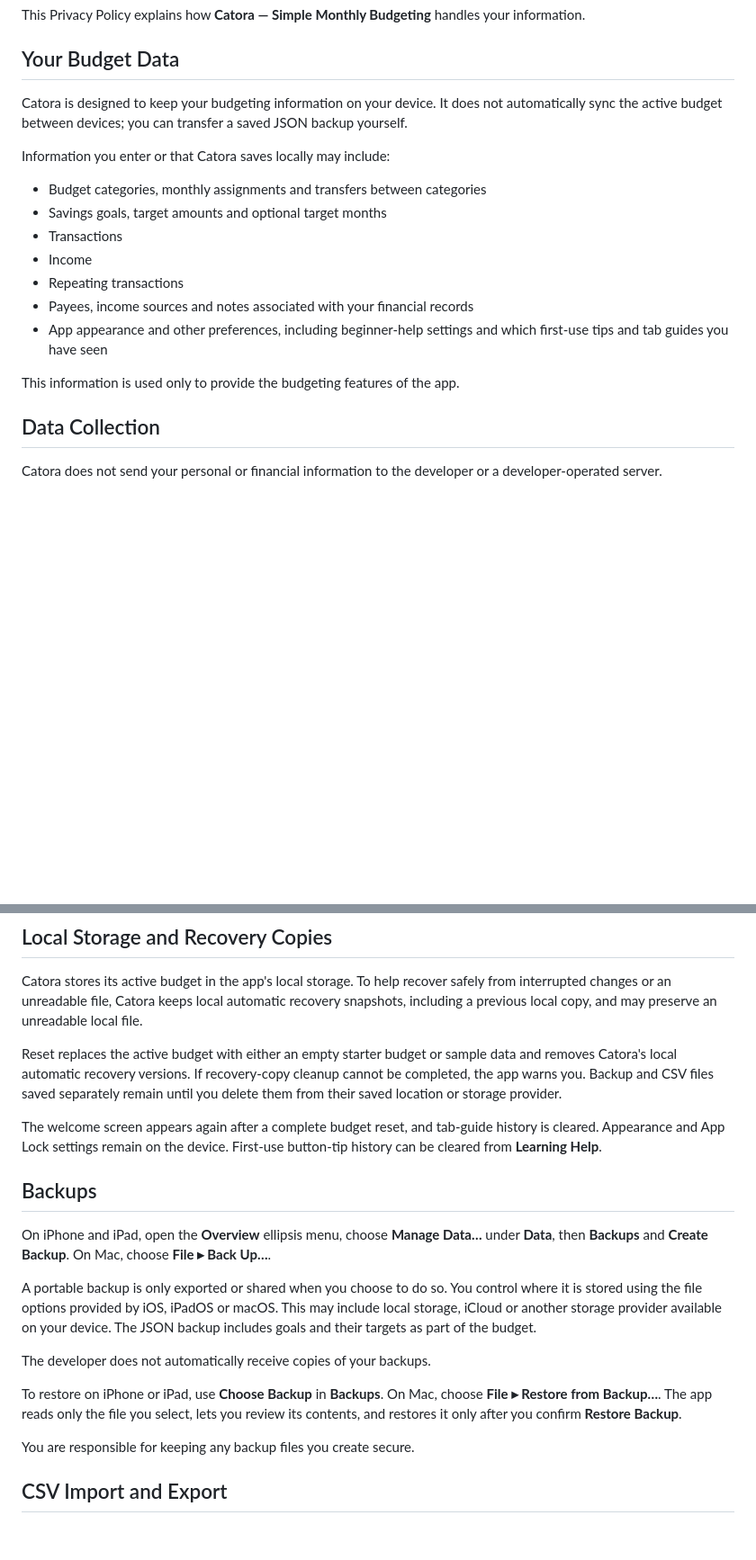
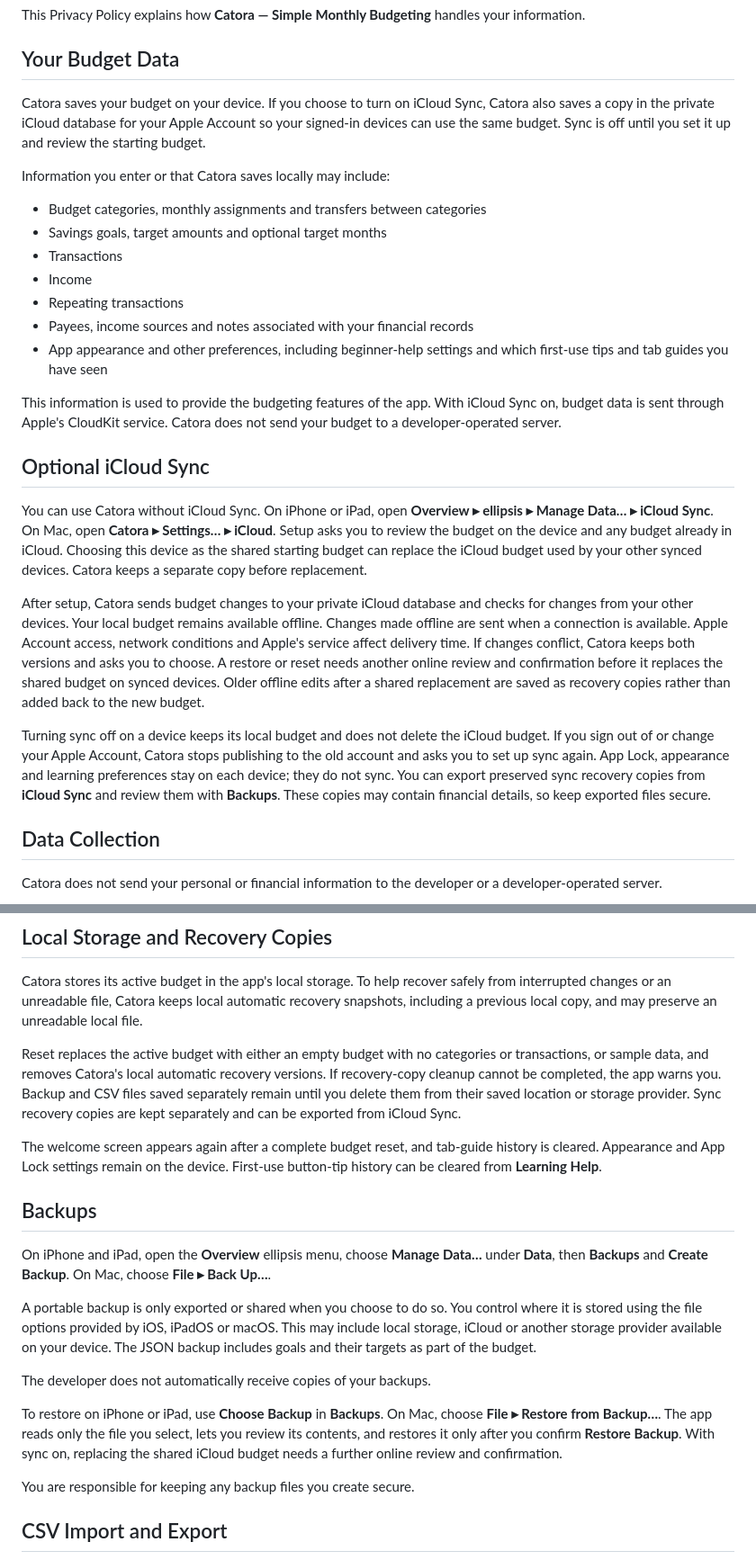
Before and after one commit to Catora-for-iOS/Catora-support, a Markdown page: privacy.md, 2 parts joined by grey strips. Shown at 90% size. Rendered like a GitHub page; blank space fills up the shorter version.

Commit message:
Update Catora privacy.md for iCloud Sync

```diff
--- a/privacy.md
+++ b/privacy.md
@@ -6,7 +6,7 @@ This Privacy Policy explains how **Catora — Simple Monthly Budgeting** handles
 
 ## Your Budget Data
 
-Catora is designed to keep your budgeting information on your device. It does not automatically sync the active budget between devices; you can transfer a saved JSON backup yourself.
+Catora saves your budget on your device. If you choose to turn on iCloud Sync, Catora also saves a copy in the private iCloud database for your Apple Account so your signed-in devices can use the same budget. Sync is off until you set it up and review the starting budget.
 
 Information you enter or that Catora saves locally may include:
 
@@ -18,7 +18,15 @@ Information you enter or that Catora saves locally may include:
 - Payees, income sources and notes associated with your financial records
 - App appearance and other preferences, including beginner-help settings and which first-use tips and tab guides you have seen
 
-This information is used only to provide the budgeting features of the app.
+This information is used to provide the budgeting features of the app. With iCloud Sync on, budget data is sent through Apple's CloudKit service. Catora does not send your budget to a developer-operated server.
+
+## Optional iCloud Sync
+
+You can use Catora without iCloud Sync. On iPhone or iPad, open **Overview ▸ ellipsis ▸ Manage Data… ▸ iCloud Sync**. On Mac, open **Catora ▸ Settings… ▸ iCloud**. Setup asks you to review the budget on the device and any budget already in iCloud. Choosing this device as the shared starting budget can replace the iCloud budget used by your other synced devices. Catora keeps a separate copy before replacement.
+
+After setup, Catora sends budget changes to your private iCloud database and checks for changes from your other devices. Your local budget remains available offline. Changes made offline are sent when a connection is available. Apple Account access, network conditions and Apple's service affect delivery time. If changes conflict, Catora keeps both versions and asks you to choose. A restore or reset needs another online review and confirmation before it replaces the shared budget on synced devices. Older offline edits after a shared replacement are saved as recovery copies rather than added back to the new budget.
+
+Turning sync off on a device keeps its local budget and does not delete the iCloud budget. If you sign out of or change your Apple Account, Catora stops publishing to the old account and asks you to set up sync again. App Lock, appearance and learning preferences stay on each device; they do not sync. You can export preserved sync recovery copies from **iCloud Sync** and review them with **Backups**. These copies may contain financial details, so keep exported files secure.
 
 ## Data Collection
 
@@ -32,7 +40,7 @@ The app does not use your information for marketing or advertising purposes.
 
 Catora stores its active budget in the app's local storage. To help recover safely from interrupted changes or an unreadable file, Catora keeps local automatic recovery snapshots, including a previous local copy, and may preserve an unreadable local file.
 
-Reset replaces the active budget with either an empty starter budget or sample data and removes Catora's local automatic recovery versions. If recovery-copy cleanup cannot be completed, the app warns you. Backup and CSV files saved separately remain until you delete them from their saved location or storage provider.
+Reset replaces the active budget with either an empty budget with no categories or transactions, or sample data, and removes Catora's local automatic recovery versions. If recovery-copy cleanup cannot be completed, the app warns you. Backup and CSV files saved separately remain until you delete them from their saved location or storage provider. Sync recovery copies are kept separately and can be exported from iCloud Sync.
 
 The welcome screen appears again after a complete budget reset, and tab-guide history is cleared. Appearance and App Lock settings remain on the device. First-use button-tip history can be cleared from **Learning Help**.
 
@@ -44,7 +52,7 @@ A portable backup is only exported or shared when you choose to do so. You contr
 
 The developer does not automatically receive copies of your backups.
 
-To restore on iPhone or iPad, use **Choose Backup** in **Backups**. On Mac, choose **File ▸ Restore from Backup…**. The app reads only the file you select, lets you review its contents, and restores it only after you confirm **Restore Backup**.
+To restore on iPhone or iPad, use **Choose Backup** in **Backups**. On Mac, choose **File ▸ Restore from Backup…**. The app reads only the file you select, lets you review its contents, and restores it only after you confirm **Restore Backup**. With sync on, replacing the shared iCloud budget needs a further online review and confirmation.
 
 You are responsible for keeping any backup files you create secure.
 
```
Also changed, not shown: other parts of privacy.md (+3 -3 lines).
